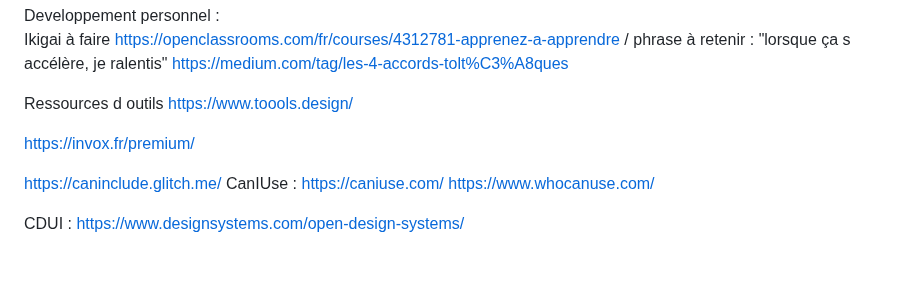
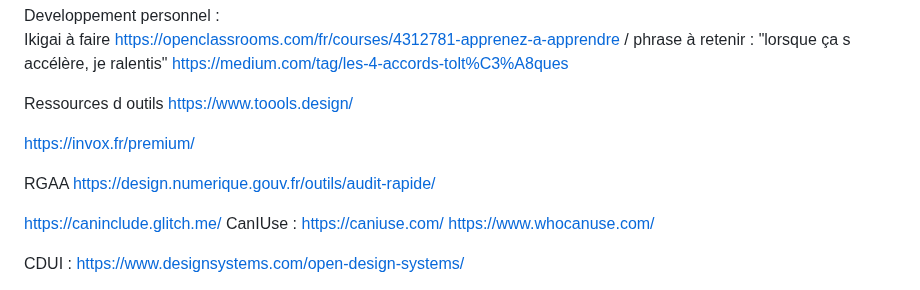
Before and after one commit to Ngenaudet/projet--portfolio-CDUI, a Markdown page: README.md, the part around the change. Rendered like a GitHub page; blank space fills up the shorter version.

```diff
--- a/README.md
+++ b/README.md
@@ -78,6 +78,9 @@ https://www.toools.design/
 
 https://invox.fr/premium/
 
+RGAA
+https://design.numerique.gouv.fr/outils/audit-rapide/
+
 https://caninclude.glitch.me/
 CanIUse : https://caniuse.com/
 https://www.whocanuse.com/
```
